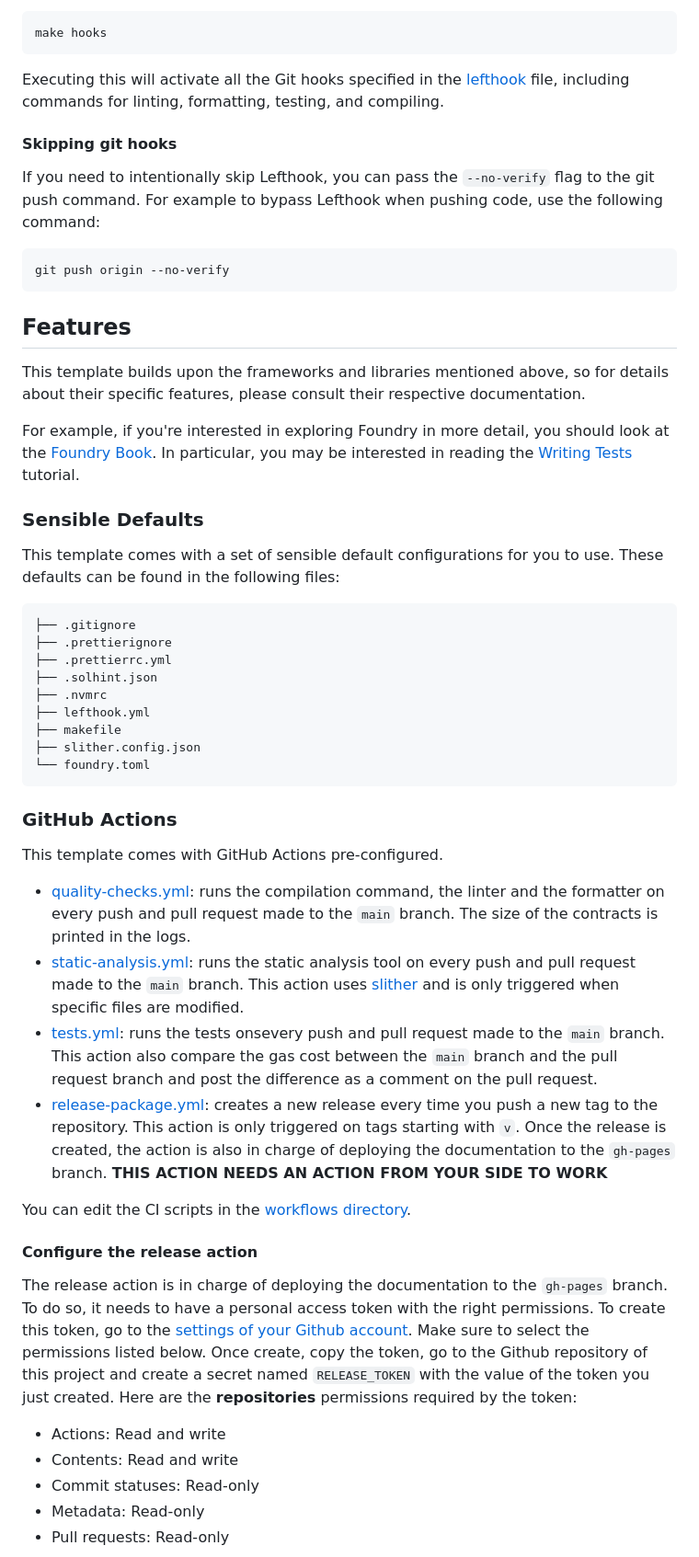
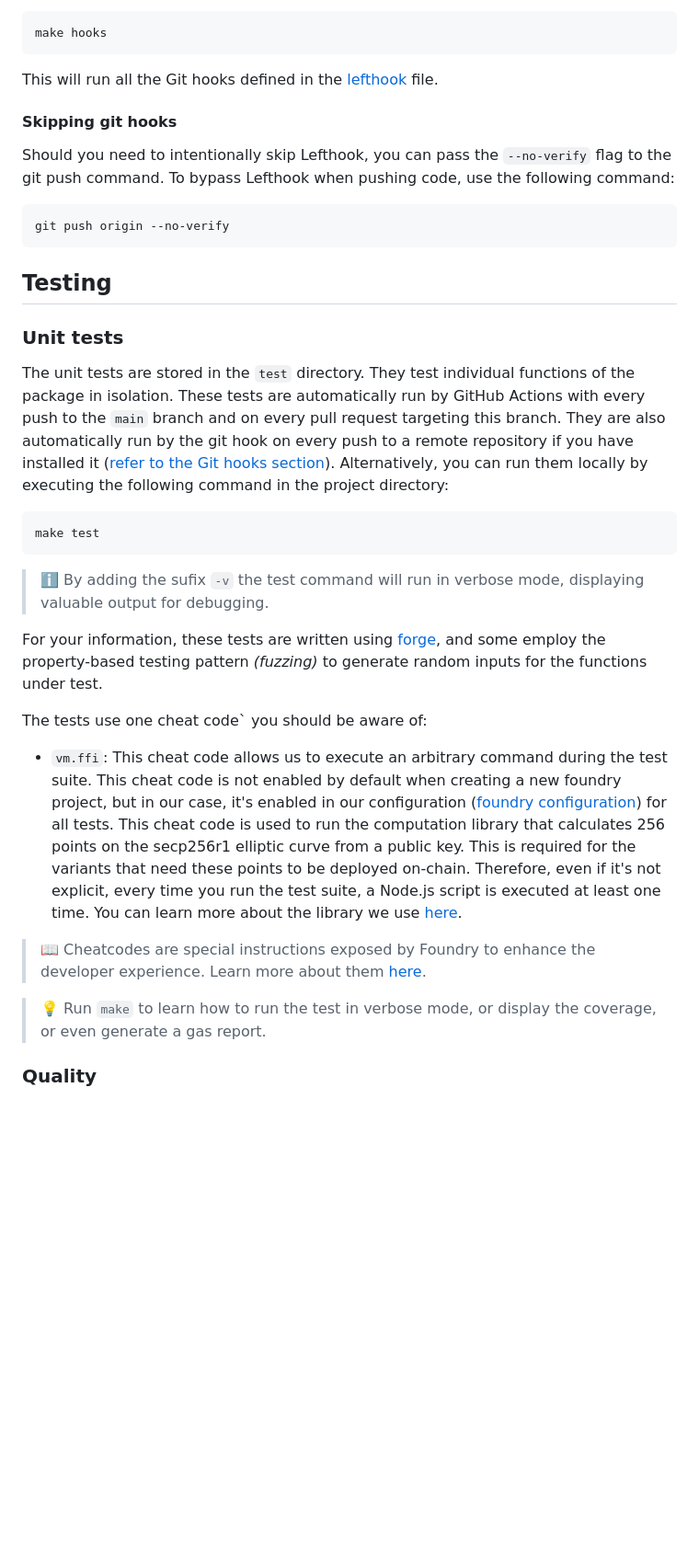
Before and after one commit to get-smooth/webauthn, a Markdown page: README.md, the part around the change printed below. Shown: that part at 92% size. Rendered like a GitHub page; blank space fills up the shorter version.

Commit message:
📝 write README first version

````diff
--- a/README.md
+++ b/README.md
@@ -111,75 +169,50 @@ If you wish to run Lefthook manually, you can use the following command:
 make hooks
 ```
 
-Executing this will activate all the Git hooks specified in the [lefthook](./lefthook.yml) file, including commands for
-linting, formatting, testing, and compiling.
+This will run all the Git hooks defined in the [lefthook](./lefthook.yml) file.
 
 #### Skipping git hooks
 
-If you need to intentionally skip Lefthook, you can pass the `--no-verify` flag to the git push command. For example to
-bypass Lefthook when pushing code, use the following command:
+Should you need to intentionally skip Lefthook, you can pass the `--no-verify` flag to the git push command. To bypass
+Lefthook when pushing code, use the following command:
 
 ```sh
 git push origin --no-verify
 ```
 
-## Features
+## Testing
 
-This template builds upon the frameworks and libraries mentioned above, so for details about their specific features,
-please consult their respective documentation.
+### Unit tests
 
-For example, if you're interested in exploring Foundry in more detail, you should look at the
-[Foundry Book](https://book.getfoundry.sh/). In particular, you may be interested in reading the
-[Writing Tests](https://book.getfoundry.sh/forge/writing-tests.html) tutorial.
+The unit tests are stored in the `test` directory. They test individual functions of the package in isolation. These
+tests are automatically run by GitHub Actions with every push to the `main` branch and on every pull request targeting
+this branch. They are also automatically run by the git hook on every push to a remote repository if you have installed
+it ([refer to the Git hooks section](#git-hooks)). Alternatively, you can run them locally by executing the following
+command in the project directory:
 
-### Sensible Defaults
-
-This template comes with a set of sensible default configurations for you to use. These defaults can be found in the
-following files:
-
-```text
-├── .gitignore
-├── .prettierignore
-├── .prettierrc.yml
-├── .solhint.json
-├── .nvmrc
-├── lefthook.yml
-├── makefile
-├── slither.config.json
-└── foundry.toml
+```sh
+make test
 ```
 
-### GitHub Actions
+> ℹ️ By adding the sufix `-v` the test command will run in verbose mode, displaying valuable output for debugging.
 
-This template comes with GitHub Actions pre-configured.
+For your information, these tests are written using [forge](https://book.getfoundry.sh/forge/tests), and some employ the
+property-based testing pattern _(fuzzing)_ to generate random inputs for the functions under test.
 
-- [quality-checks.yml](./.github/workflows/quality-checks.yml): runs the compilation command, the linter and the
-  formatter on every push and pull request made to the `main` branch. The size of the contracts is printed in the logs.
-- [static-analysis.yml](./.github/workflows/static-analysis.yml): runs the static analysis tool on every push and pull
-  request made to the `main` branch. This action uses [slither](https://github.com/crytic/slither) and is only triggered
-  when specific files are modified.
-- [tests.yml](./.github/workflows/tests.yml): runs the tests onsevery push and pull request made to the `main` branch.
-  This action also compare the gas cost between the `main` branch and the pull request branch and post the difference as
-  a comment on the pull request.
-- [release-package.yml](./.github/workflows/release-package.yml): creates a new release every time you push a new tag to
-  the repository. This action is only triggered on tags starting with `v`. Once the release is created, the action is
-  also in charge of deploying the documentation to the `gh-pages` branch. **THIS ACTION NEEDS AN ACTION FROM YOUR SIDE
-  TO WORK**
+The tests use one cheat code` you should be aware of:
 
-You can edit the CI scripts in the [workflows directory](./.github/workflows).
+- `vm.ffi`: This cheat code allows us to execute an arbitrary command during the test suite. This cheat code is not
+  enabled by default when creating a new foundry project, but in our case, it's enabled in our configuration
+  ([foundry configuration](./foundry.toml)) for all tests. This cheat code is used to run the computation library that
+  calculates 256 points on the secp256r1 elliptic curve from a public key. This is required for the variants that need
+  these points to be deployed on-chain. Therefore, even if it's not explicit, every time you run the test suite, a
+  Node.js script is executed at least one time. You can learn more about the library we use
+  [here](https://github.com/0x90d2b2b7fb7599eebb6e7a32980857d8/secp256r1-computation).
 
-#### Configure the release action
+> 📖 Cheatcodes are special instructions exposed by Foundry to enhance the developer experience. Learn more about them
+> [here](https://book.getfoundry.sh/cheatcodes/).
 
-The release action is in charge of deploying the documentation to the `gh-pages` branch. To do so, it needs to have a
-personal access token with the right permissions. To create this token, go to the
-[settings of your Github account](https://github.com/settings/tokens?type=beta). Make sure to select the permissions
-listed below. Once create, copy the token, go to the Github repository of this project and create a secret named
-`RELEASE_TOKEN` with the value of the token you just created. Here are the **repositories** permissions required by the
-token:
+> 💡 Run `make` to learn how to run the test in verbose mode, or display the coverage, or even generate a gas report.
 
-- Actions: Read and write
-- Contents: Read and write
-- Commit statuses: Read-only
-- Metadata: Read-only
-- Pull requests: Read-only
+### Quality
 
````
Also changed, not shown: other parts of README.md (+125 -92 lines).
